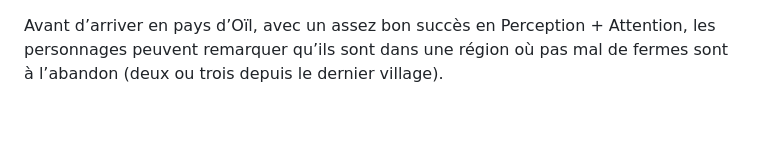
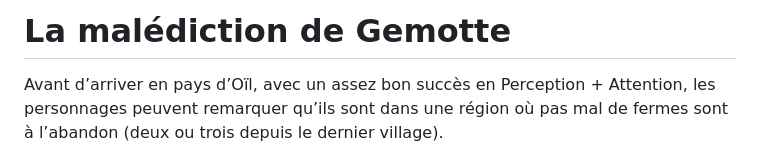
Before and after one commit to rafjaf/villamanlia, a Markdown page: scenar/maledictiongemotte.md, the part around the change. GitHub-like rendering; blank space fills up the shorter version.

```diff
--- a/scenar/maledictiongemotte.md
+++ b/scenar/maledictiongemotte.md
@@ -1,3 +1,4 @@
+# La malédiction de Gemotte
 Avant d’arriver en pays d’Oïl, avec un assez bon succès en Perception + Attention, les personnages peuvent remarquer qu’ils sont dans une région où pas mal de fermes sont à l’abandon (deux ou trois depuis le dernier village).
 
 Au détour d’un chemin, un homme élégamment vêtu semble attendre sur le bas côté de la route. Il laisse les personnages passer, et leur adresse la parole s’ils ont continué leur chemin. Si les personnages lui adressent la parole, il ne dira d’abord rien, se contentera de les observer, puis, dans les deux cas, leur dira :
```
Also changed, not shown: saga/jerome.md (+3 -2 lines), scenar/larme.md (+24 -33 lines).
